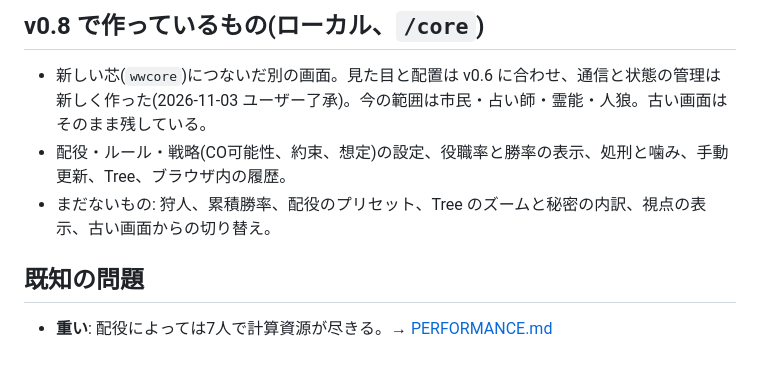
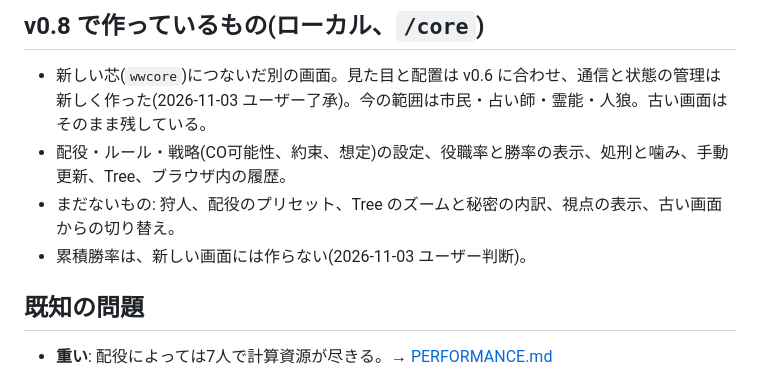
Before and after one commit to atachan14/ww_gg, a Markdown page: docs/STATUS.md, the part around the change. GitHub-like rendering.

Commit message:
Leave cumulative win rates out of the new screen
Co-Authored-By: Claude Opus 5.5 <noreply@anthropic.com>

```diff
--- a/docs/STATUS.md
+++ b/docs/STATUS.md
@@ -26,7 +26,8 @@
 
 - 新しい芯(`wwcore`)につないだ別の画面。見た目と配置は v0.6 に合わせ、通信と状態の管理は新しく作った(2026-11-03 ユーザー了承)。今の範囲は市民・占い師・霊能・人狼。古い画面はそのまま残している。
 - 配役・ルール・戦略(CO可能性、約束、想定)の設定、役職率と勝率の表示、処刑と噛み、手動更新、Tree、ブラウザ内の履歴。
-- まだないもの: 狩人、累積勝率、配役のプリセット、Tree のズームと秘密の内訳、視点の表示、古い画面からの切り替え。
+- まだないもの: 狩人、配役のプリセット、Tree のズームと秘密の内訳、視点の表示、古い画面からの切り替え。
+- 累積勝率は、新しい画面には作らない(2026-11-03 ユーザー判断)。
 
 ## 既知の問題
 
```
